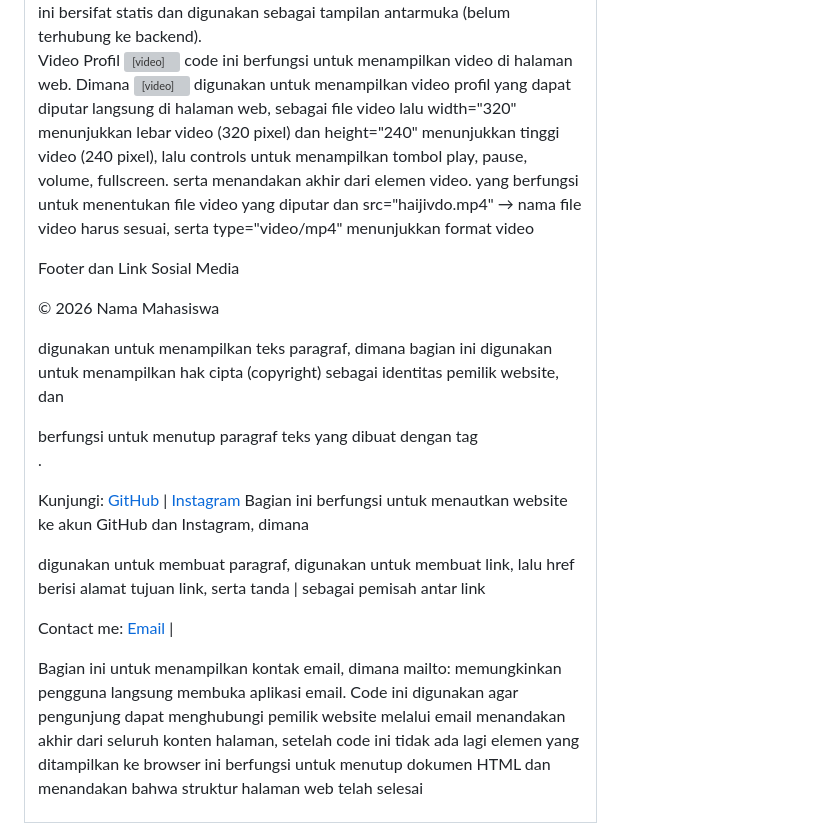
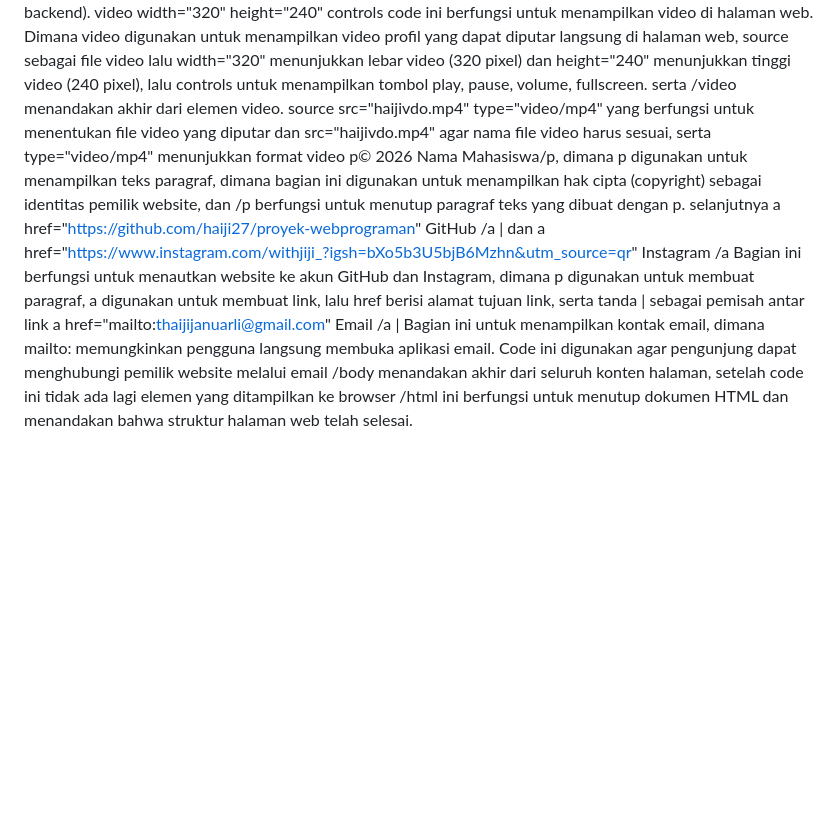
Before and after one commit to haiji27/proyek-webprograman, a Markdown page: README.md, the part around one of its changes. Drawn GitHub-style; blank space fills up the shorter version; grey boxes are pictures that could not be loaded.

```diff
--- a/README.md
+++ b/README.md
@@ -78,25 +34,8 @@ Pesan
 Form ini bersifat statis dan digunakan sebagai tampilan antarmuka (belum terhubung ke backend).
-
-Video Profil
-<video width="320" height="240" controls>
-    <source src="haijivdo.mp4" type="video/mp4">
-</video>
-code ini berfungsi untuk menampilkan video di halaman web. Dimana <video> digunakan untuk menampilkan video profil yang dapat diputar langsung di halaman web, <source> sebagai file video lalu width="320" menunjukkan lebar video (320 pixel) dan height="240" menunjukkan tinggi video (240 pixel), lalu controls untuk menampilkan tombol play, pause, volume, fullscreen. serta </video> menandakan akhir dari elemen video.
-<source src="haijivdo.mp4" type="video/mp4"> yang berfungsi untuk menentukan file video yang diputar dan src="haijivdo.mp4" → nama file video harus sesuai, serta type="video/mp4" menunjukkan format video
-
-Footer dan Link Sosial Media
- <p>© 2026 Nama Mahasiswa</p>
-<p> digunakan untuk menampilkan teks paragraf, dimana bagian ini digunakan untuk menampilkan hak cipta (copyright) sebagai identitas pemilik website, dan </p> berfungsi untuk menutup paragraf teks yang dibuat dengan tag <p>.
-    <p>
-        Kunjungi:
-        <a href="https://github.com/haiji27/proyek-webprograman">GitHub</a> |
-        <a href="https://www.instagram.com/withjiji_?igsh=bXo5b3U5bjB6Mzhn&utm_source=qr">Instagram</a>
-      Bagian ini berfungsi untuk menautkan website ke akun GitHub dan Instagram, dimana <p> digunakan untuk membuat paragraf, <a> digunakan untuk membuat link, lalu href berisi alamat tujuan link, serta tanda | sebagai pemisah antar link
-    <p>
-    Contact me:
-     <a href="mailto:thaijijanuarli@gmail.com">Email</a> |
-    </p>
-    Bagian ini untuk menampilkan kontak email, dimana mailto: memungkinkan pengguna langsung membuka aplikasi email. Code ini digunakan agar pengunjung dapat menghubungi pemilik website melalui email
-
-</body> menandakan akhir dari seluruh konten halaman, setelah code ini tidak ada lagi elemen yang ditampilkan ke browser
-</html> ini berfungsi untuk menutup dokumen HTML dan menandakan bahwa struktur halaman web telah selesai
+video width="320" height="240" controls code ini berfungsi untuk menampilkan video di halaman web. Dimana video digunakan untuk menampilkan video profil yang dapat diputar langsung di halaman web, source sebagai file video lalu width="320" menunjukkan lebar video (320 pixel) dan height="240" menunjukkan tinggi video (240 pixel), lalu controls untuk menampilkan tombol play, pause, volume, fullscreen. serta /video menandakan akhir dari elemen video.
+source src="haijivdo.mp4" type="video/mp4" yang berfungsi untuk menentukan file video yang diputar dan src="haijivdo.mp4" agar nama file video harus sesuai, serta type="video/mp4" menunjukkan format video
+p© 2026 Nama Mahasiswa/p, dimana p digunakan untuk menampilkan teks paragraf, dimana bagian ini digunakan untuk menampilkan hak cipta (copyright) sebagai identitas pemilik website, dan /p berfungsi untuk menutup paragraf teks yang dibuat dengan p.
+selanjutnya a href="https://github.com/haiji27/proyek-webprograman" GitHub /a | dan a href="https://www.instagram.com/withjiji_?igsh=bXo5b3U5bjB6Mzhn&utm_source=qr" Instagram /a Bagian ini berfungsi untuk menautkan website ke akun GitHub dan Instagram, dimana p digunakan untuk membuat paragraf, a digunakan untuk membuat link, lalu href berisi alamat tujuan link, serta tanda | sebagai pemisah antar link
+a href="mailto:thaijijanuarli@gmail.com" Email /a | Bagian ini untuk menampilkan kontak email, dimana mailto: memungkinkan pengguna langsung membuka aplikasi email. Code ini digunakan agar pengunjung dapat menghubungi pemilik website melalui email
+/body menandakan akhir dari seluruh konten halaman, setelah code ini tidak ada lagi elemen yang ditampilkan ke browser
+/html ini berfungsi untuk menutup dokumen HTML dan menandakan bahwa struktur halaman web telah selesai.
```
Also changed, not shown: other parts of README.md (+28 -72 lines).
